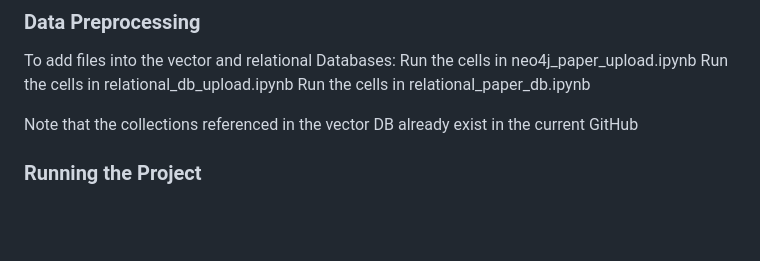
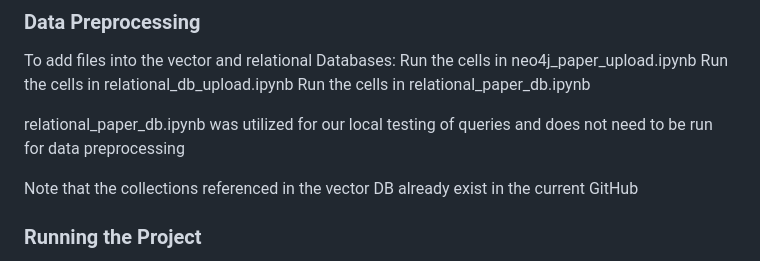
Before and after one commit to huaihuaiweng/CS6400-project, a Markdown page: README.md, the part around the change. Drawn GitHub-style; blank space fills up the shorter version.

```diff
--- a/README.md
+++ b/README.md
@@ -52,6 +52,8 @@ Run the cells in neo4j_paper_upload.ipynb
 Run the cells in relational_db_upload.ipynb
 Run the cells in relational_paper_db.ipynb
 
+relational_paper_db.ipynb was utilized for our local testing of queries and does not need to be run for data preprocessing
+
 Note that the collections referenced in the vector DB already exist in the current GitHub
 
 ### Running the Project
```
